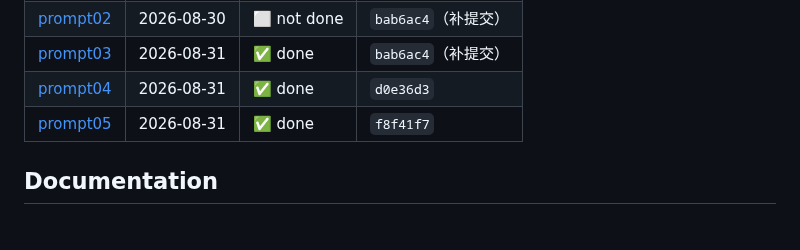
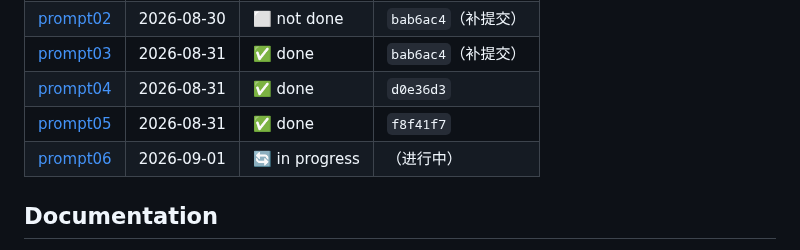
Before and after one commit to YuanyuanMa03/mac-llm-bench, a Markdown page: README.md, the part around the change. Rendered like a GitHub page.

Commit message:
prompt06: 记录任务开始

```diff
--- a/README.md
+++ b/README.md
@@ -118,6 +118,7 @@ Auto-generated mirror of [PROMPT.md](PROMPT.md) — do not edit inside the marke
 | [prompt03](PROMPT.md#prompt03) | 2026-08-31 | ✅ done | `bab6ac4`（补提交） |
 | [prompt04](PROMPT.md#prompt04) | 2026-08-31 | ✅ done | `d0e36d3` |
 | [prompt05](PROMPT.md#prompt05) | 2026-08-31 | ✅ done | `f8f41f7` |
+| [prompt06](PROMPT.md#prompt06) | 2026-09-01 | 🔄 in progress | （进行中） |
 <!-- prompt-log:end -->
 
 ## Documentation
```
Also changed, not shown: PROMPT.md (+7 -0 lines), README.zh-CN.md (+1 -0 lines).
